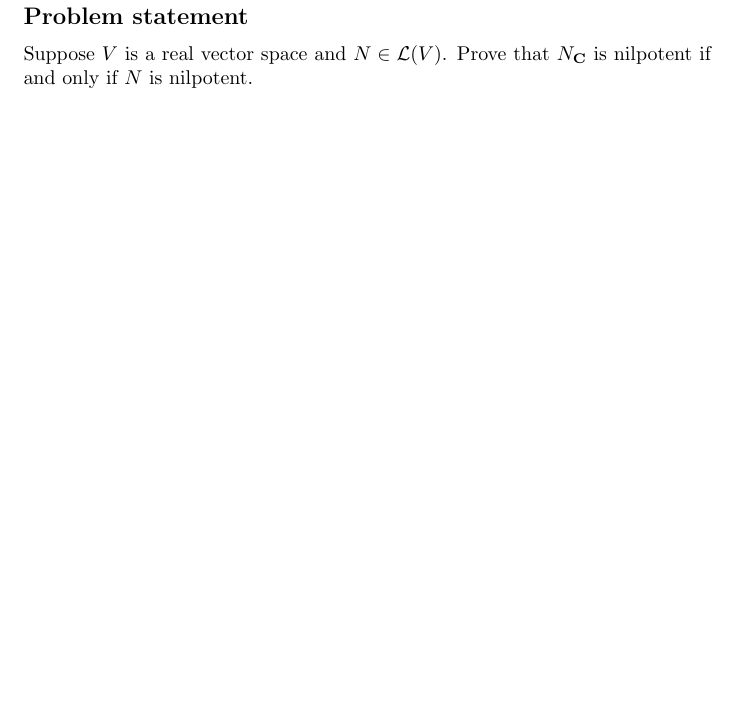
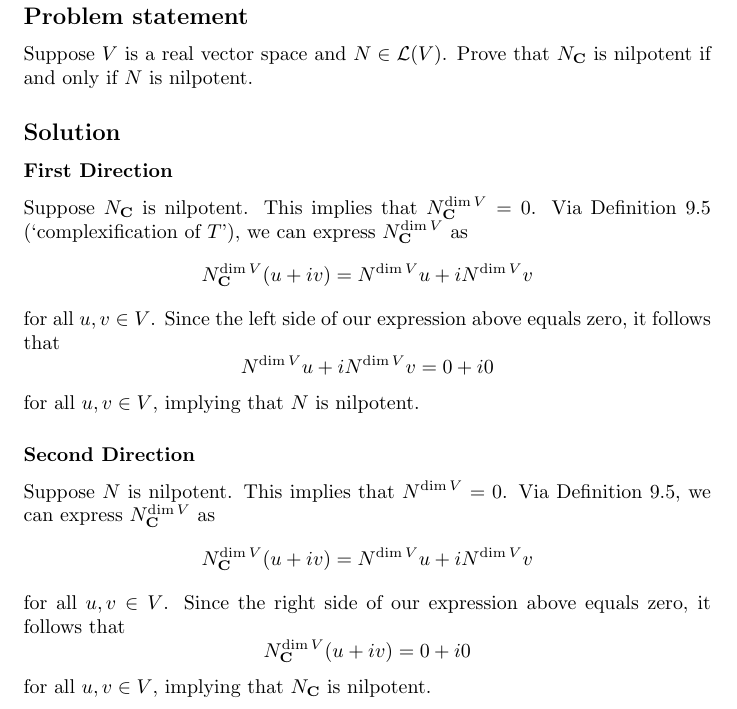
Before and after one commit to keith-murray/linear-algebra-done-right, a LaTeX problem sheet (Chapter 9/9.A/exercises_9_A.tex): part of page 9 of 12, cut so that both start at the same text, the shorter picture padded with empty space. Compiled offline with pdfLaTeX.

Commit message:
[reformat] Chapter 9

```diff
--- a/Chapter 9/exercises_9_A.tex
+++ b/Chapter 9/9.A/exercises_9_A.tex
@@ -262,6 +265,27 @@ Hence, $T_{\mathbf{C}}R_{\mathbf{C}}=I$ and $R_{\mathbf{C}}T_{\mathbf{C}}=I$. Th
 \subsection*{Problem statement}
 Suppose $V$ is a real vector space and $N\in\mathcal{L}(V)$. Prove that $N_{\mathbf{C}}$ is nilpotent if and only if $N$ is nilpotent.
 
+\subsection*{Solution}
+\subsubsection*{First Direction}
+Suppose $N_{\mathbf{C}}$ is nilpotent.
+This implies that $N_{\mathbf{C}}^{\dim V}=0$.
+Via Definition 9.5 (`complexification of $T$'), we can express $N_{\mathbf{C}}^{\dim V}$ as
+\[N_{\mathbf{C}}^{\dim V}(u+iv)=N^{\dim V}u+iN^{\dim V}v\]
+for all $u,v\in V$.
+Since the left side of our expression above equals zero, it follows that
+\[N^{\dim V}u+iN^{\dim V}v=0+i0\]
+for all $u,v\in V$, implying that $N$ is nilpotent.
+
+\subsubsection*{Second Direction}
+Suppose $N$ is nilpotent.
+This implies that $N^{\dim V}=0$.
+Via Definition 9.5, we can express $N_{\mathbf{C}}^{\dim V}$ as
+\[N_{\mathbf{C}}^{\dim V}(u+iv)=N^{\dim V}u+iN^{\dim V}v\]
+for all $u,v\in V$.
+Since the right side of our expression above equals zero, it follows that
+\[N_{\mathbf{C}}^{\dim V}(u+iv)=0+i0\]
+for all $u,v\in V$, implying that $N_{\mathbf{C}}$ is nilpotent.
+
 \clearpage
 
 \section{Nonreal eigenvalues of $T_{\mathbf{C}}$}
```
Also changed, not shown: Chapter 9/9.B/exercises_9_B.tex (renamed from Chapter 9/exercises_9_B.tex, +11 -5 lines), Chapter 10/10.A/exercises_10_A.tex (renamed from Chapter 10/exercises_10_A.tex), Chapter 10/10.B/exercises_10_B.tex (renamed from Chapter 10/exercises_10_B.tex), Chapter 9/9.A/README.md (added), Chapter 9/9.A/exercises_9_A.pdf (added), Chapter 9/9.B/README.md (added), Chapter 9/9.B/exercises_9_B.pdf (added), Chapter 9/README.md (added), README.md, Chapter 9/9.A/exercises_9_A.tex (16 more changed lines).
